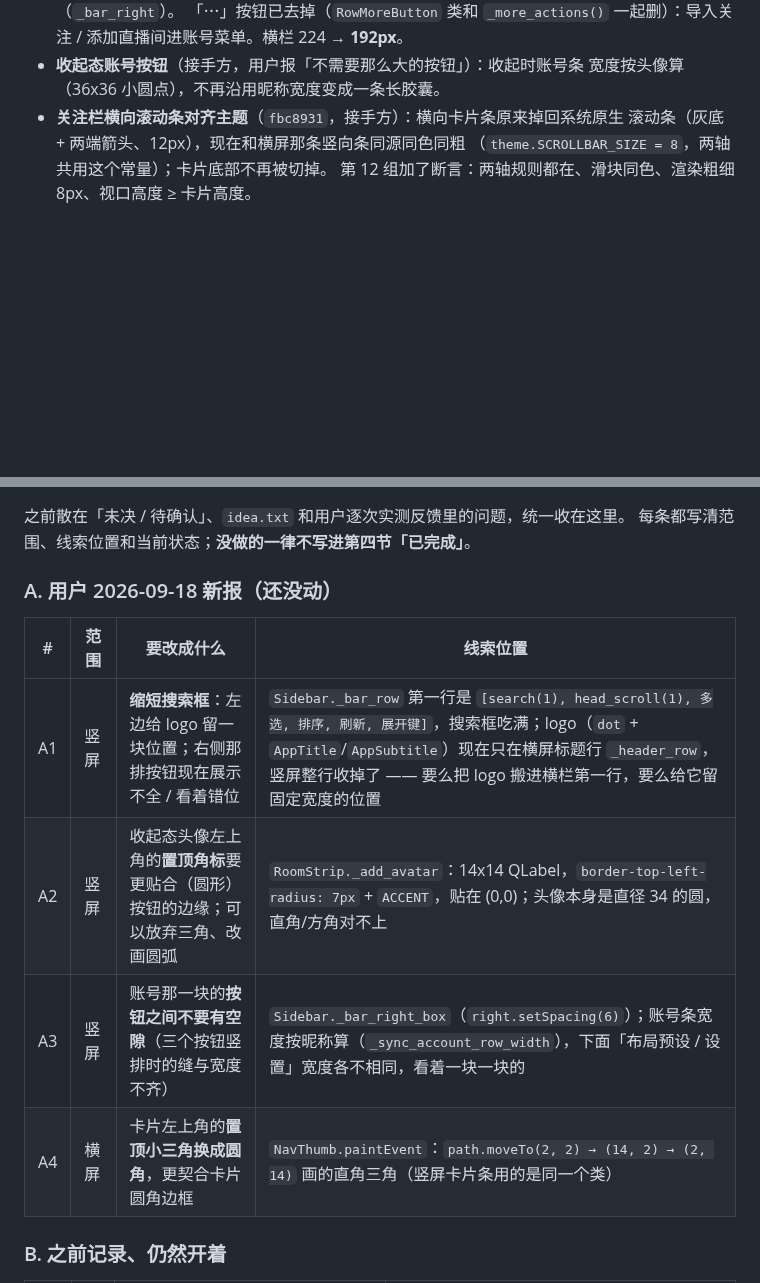
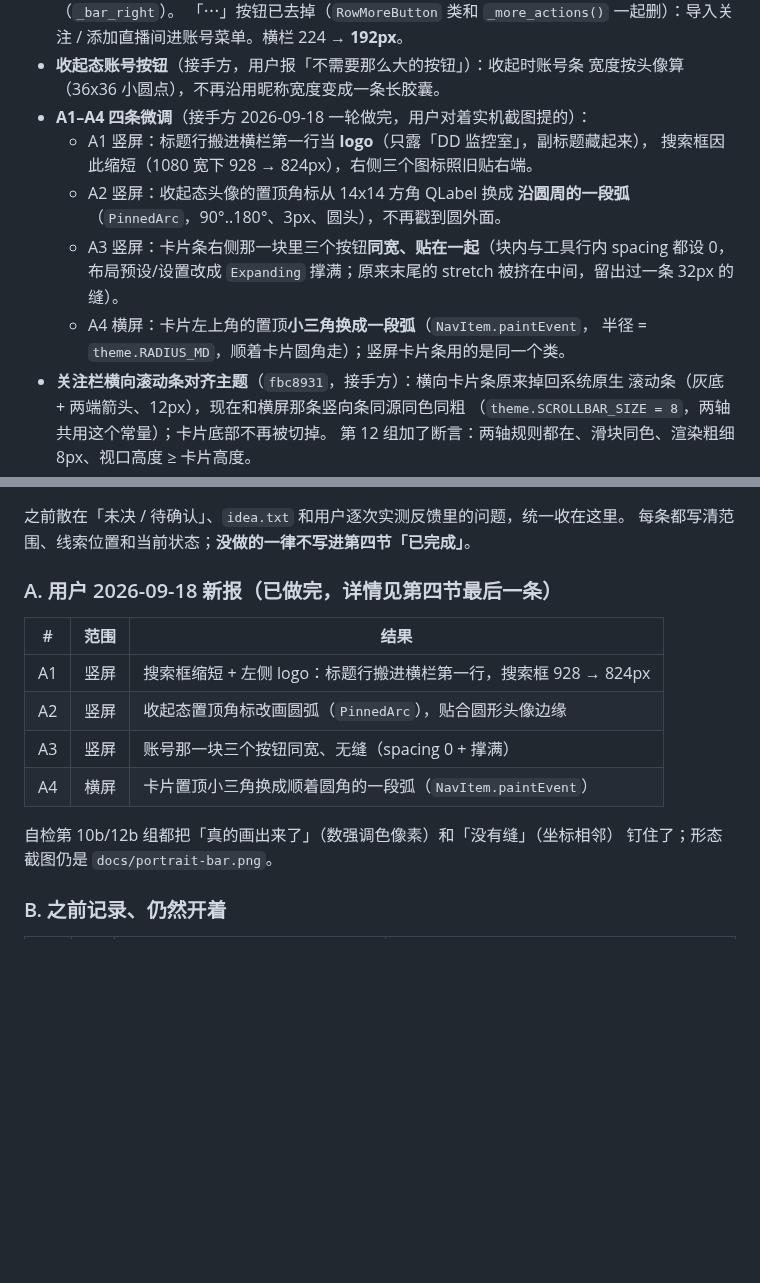
Before and after one commit to Lanpropro/DD_Monitor_CE, a Markdown page: HANDOFF-PORTRAIT.md, 2 parts joined by grey strips. Drawn GitHub-style; blank space fills up the shorter version.

Commit message:
docs: 交接材料标记 A1-A4 已完成
- 第四节补 A1-A4 四条的做法与数字（搜索框 928→824px、两种角标都改成弧、
  账号块 spacing 0 且同宽）
- 第七节 A 组从「还没动」改成「已做完」，并写明自检钉住了哪几条

```diff
--- a/HANDOFF-PORTRAIT.md
+++ b/HANDOFF-PORTRAIT.md
@@ -120,6 +120,16 @@
   添加直播间进账号菜单。横栏 224 → **192px**。
 - **收起态账号按钮**（接手方，用户报「不需要那么大的按钮」）：收起时账号条
   宽度按头像算（36x36 小圆点），不再沿用昵称宽度变成一条长胶囊。
+- **A1–A4 四条微调**（接手方 2026-09-18 一轮做完，用户对着实机截图提的）：
+  - A1 竖屏：标题行搬进横栏第一行当 **logo**（只露「DD 监控室」，副标题藏起来），
+    搜索框因此缩短（1080 宽下 928 → 824px），右侧三个图标照旧贴右端。
+  - A2 竖屏：收起态头像的置顶角标从 14x14 方角 QLabel 换成
+    **沿圆周的一段弧**（`PinnedArc`，90°..180°、3px、圆头），不再戳到圆外面。
+  - A3 竖屏：卡片条右侧那一块里三个按钮**同宽、贴在一起**（块内与工具行内
+    spacing 都设 0，布局预设/设置改成 `Expanding` 撑满；原来末尾的 stretch
+    被挤在中间，留出过一条 32px 的缝）。
+  - A4 横屏：卡片左上角的置顶**小三角换成一段弧**（`NavItem.paintEvent`，
+    半径 = `theme.RADIUS_MD`，顺着卡片圆角走）；竖屏卡片条用的是同一个类。
 - **关注栏横向滚动条对齐主题**（`fbc8931`，接手方）：横向卡片条原来掉回系统原生
   滚动条（灰底 + 两端箭头、12px），现在和横屏那条竖向条同源同色同粗
   （`theme.SCROLLBAR_SIZE = 8`，两轴共用这个常量）；卡片底部不再被切掉。
@@ -229,14 +239,17 @@
 之前散在「未决 / 待确认」、`idea.txt` 和用户逐次实测反馈里的问题，统一收在这里。
 每条都写清范围、线索位置和当前状态；**没做的一律不写进第四节「已完成」**。
 
-### A. 用户 2026-09-18 新报（还没动）
+### A. 用户 2026-09-18 新报（**已做完**，详情见第四节最后一条）
 
-| # | 范围 | 要改成什么 | 线索位置 |
-| --- | --- | --- | --- |
-| A1 | 竖屏 | **缩短搜索框**：左边给 logo 留一块位置；右侧那排按钮现在展示不全 / 看着错位 | `Sidebar._bar_row` 第一行是 `[search(1), head_scroll(1), 多选, 排序, 刷新, 展开键]`，搜索框吃满；logo（`dot` + `AppTitle`/`AppSubtitle`）现在只在横屏标题行 `_header_row`，竖屏整行收掉了 —— 要么把 logo 搬进横栏第一行，要么给它留固定宽度的位置 |
-| A2 | 竖屏 | 收起态头像左上角的**置顶角标**要更贴合（圆形）按钮的边缘；可以放弃三角、改画圆弧 | `RoomStrip._add_avatar`：14x14 QLabel，`border-top-left-radius: 7px` + `ACCENT`，贴在 (0,0)；头像本身是直径 34 的圆，直角/方角对不上 |
-| A3 | 竖屏 | 账号那一块的**按钮之间不要有空隙**（三个按钮竖排时的缝与宽度不齐） | `Sidebar._bar_right_box`（`right.setSpacing(6)`）；账号条宽度按昵称算（`_sync_account_row_width`），下面「布局预设 / 设置」宽度各不相同，看着一块一块的 |
-| A4 | 横屏 | 卡片左上角的**置顶小三角换成圆角**，更契合卡片圆角边框 | `NavThumb.paintEvent`：`path.moveTo(2, 2) → (14, 2) → (2, 14)` 画的直角三角（竖屏卡片条用的是同一个类） |
+| # | 范围 | 结果 |
+| --- | --- | --- |
+| A1 | 竖屏 | 搜索框缩短 + 左侧 logo：标题行搬进横栏第一行，搜索框 928 → 824px |
+| A2 | 竖屏 | 收起态置顶角标改画圆弧（`PinnedArc`），贴合圆形头像边缘 |
+| A3 | 竖屏 | 账号那一块三个按钮同宽、无缝（spacing 0 + 撑满） |
+| A4 | 横屏 | 卡片置顶小三角换成顺着圆角的一段弧（`NavItem.paintEvent`） |
+
+自检第 10b/12b 组都把「真的画出来了」（数强调色像素）和「没有缝」（坐标相邻）
+钉住了；形态截图仍是 `docs/portrait-bar.png`。
 
 ### B. 之前记录、仍然开着
 
```
